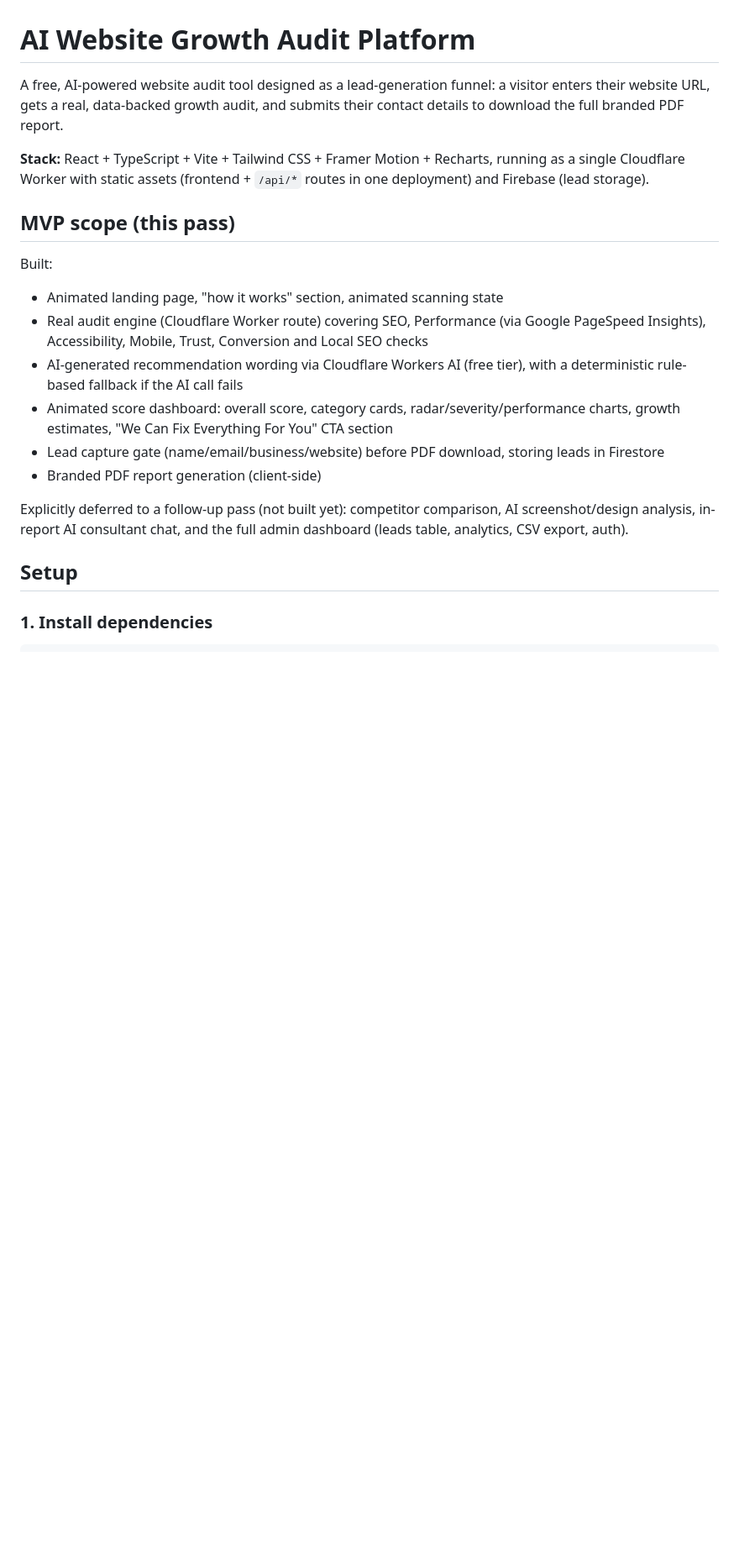
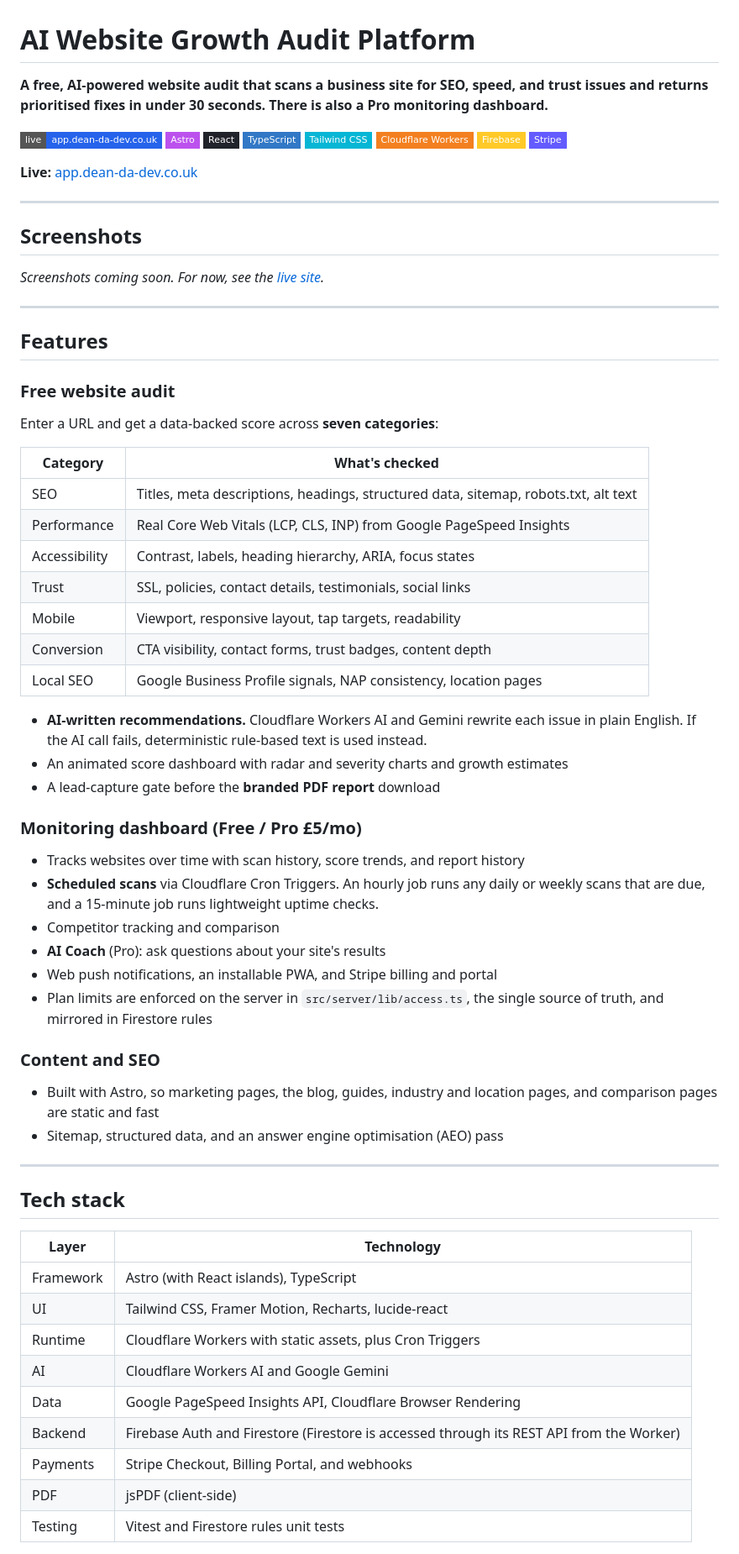
Before and after one commit to dean1234533/AI-growth-audit-platform, a Markdown page: README.md, the part around one of its changes. Shown at 84% size. Rendered like a GitHub page; badges without logos; blank space fills up the shorter version.

Commit message:
Rewrite README with project overview, features, stack and setup (#1)
Claude-Session: https://claude.ai/code/session_01JHLjNq5pLmQvnKsET38E6q

Co-authored-by: Claude <noreply@anthropic.com>

```diff
--- a/README.md
+++ b/README.md
@@ -1,28 +1,83 @@
 # AI Website Growth Audit Platform
 
-A free, AI-powered website audit tool designed as a lead-generation funnel: a visitor enters
-their website URL, gets a real, data-backed growth audit, and submits their contact details
-to download the full branded PDF report.
+**A free, AI-powered website audit that scans a business site for SEO, speed, and trust issues and returns prioritised fixes in under 30 seconds. There is also a Pro monitoring dashboard.**
 
-**Stack:** React + TypeScript + Vite + Tailwind CSS + Framer Motion + Recharts, running as a single
-Cloudflare Worker with static assets (frontend + `/api/*` routes in one deployment) and Firebase (lead storage).
+[![Live site](https://img.shields.io/badge/live-app.dean--da--dev.co.uk-2563eb?style=flat-square)](https://app.dean-da-dev.co.uk/)
+![Astro](https://img.shields.io/badge/Astro-BC52EE?style=flat-square&logo=astro&logoColor=white)
+![React](https://img.shields.io/badge/React-20232A?style=flat-square&logo=react&logoColor=61DAFB)
+![TypeScript](https://img.shields.io/badge/TypeScript-3178C6?style=flat-square&logo=typescript&logoColor=white)
+![Tailwind CSS](https://img.shields.io/badge/Tailwind_CSS-06B6D4?style=flat-square&logo=tailwindcss&logoColor=white)
+![Cloudflare Workers](https://img.shields.io/badge/Cloudflare_Workers-F38020?style=flat-square&logo=cloudflare&logoColor=white)
+![Firebase](https://img.shields.io/badge/Firebase-FFCA28?style=flat-square&logo=firebase&logoColor=black)
+![Stripe](https://img.shields.io/badge/Stripe-635BFF?style=flat-square&logo=stripe&logoColor=white)
 
-## MVP scope (this pass)
+**Live:** [app.dean-da-dev.co.uk](https://app.dean-da-dev.co.uk/)
 
-Built:
-- Animated landing page, "how it works" section, animated scanning state
-- Real audit engine (Cloudflare Worker route) covering SEO, Performance (via Google
-  PageSpeed Insights), Accessibility, Mobile, Trust, Conversion and Local SEO checks
-- AI-generated recommendation wording via Cloudflare Workers AI (free tier), with a
-  deterministic rule-based fallback if the AI call fails
-- Animated score dashboard: overall score, category cards, radar/severity/performance charts,
-  growth estimates, "We Can Fix Everything For You" CTA section
-- Lead capture gate (name/email/business/website) before PDF download, storing leads in Firestore
-- Branded PDF report generation (client-side)
+---
 
-Explicitly deferred to a follow-up pass (not built yet): competitor comparison, AI screenshot/design
-analysis, in-report AI consultant chat, and the full admin dashboard (leads table, analytics, CSV export, auth).
+## Screenshots
 
-## Setup
+<!-- Add images to docs/screenshots/ and uncomment. -->
+<!--
+| Landing | Audit report | Monitoring dashboard |
+|---|---|---|
+| ![Landing](docs/screenshots/landing.png) | ![Report](docs/screenshots/report.png) | ![Dashboard](docs/screenshots/dashboard.png) |
+-->
 
-### 1. Install dependencies
+_Screenshots coming soon. For now, see the [live site](https://app.dean-da-dev.co.uk/)._
+
+---
+
+## Features
+
+### Free website audit
+Enter a URL and get a data-backed score across **seven categories**:
+
+| Category | What's checked |
+|---|---|
+| SEO | Titles, meta descriptions, headings, structured data, sitemap, robots.txt, alt text |
+| Performance | Real Core Web Vitals (LCP, CLS, INP) from Google PageSpeed Insights |
+| Accessibility | Contrast, labels, heading hierarchy, ARIA, focus states |
+| Trust | SSL, policies, contact details, testimonials, social links |
+| Mobile | Viewport, responsive layout, tap targets, readability |
+| Conversion | CTA visibility, contact forms, trust badges, content depth |
+| Local SEO | Google Business Profile signals, NAP consistency, location pages |
+
+- **AI-written recommendations.** Cloudflare Workers AI and Gemini rewrite each
+  issue in plain English. If the AI call fails, deterministic rule-based text is
+  used instead.
+- An animated score dashboard with radar and severity charts and growth estimates
+- A lead-capture gate before the **branded PDF report** download
+
+### Monitoring dashboard (Free / Pro £5/mo)
+- Tracks websites over time with scan history, score trends, and report history
+- **Scheduled scans** via Cloudflare Cron Triggers. An hourly job runs any
+  daily or weekly scans that are due, and a 15-minute job runs lightweight
+  uptime checks.
+- Competitor tracking and comparison
+- **AI Coach** (Pro): ask questions about your site's results
+- Web push notifications, an installable PWA, and Stripe billing and portal
+- Plan limits are enforced on the server in `src/server/lib/access.ts`, the
+  single source of truth, and mirrored in Firestore rules
+
+### Content and SEO
+- Built with Astro, so marketing pages, the blog, guides, industry and location
+  pages, and comparison pages are static and fast
+- Sitemap, structured data, and an answer engine optimisation (AEO) pass
+
+---
+
+## Tech stack
+
+| Layer | Technology |
+|---|---|
+| Framework | Astro (with React islands), TypeScript |
+| UI | Tailwind CSS, Framer Motion, Recharts, lucide-react |
+| Runtime | Cloudflare Workers with static assets, plus Cron Triggers |
+| AI | Cloudflare Workers AI and Google Gemini |
+| Data | Google PageSpeed Insights API, Cloudflare Browser Rendering |
+| Backend | Firebase Auth and Firestore (Firestore is accessed through its REST API from the Worker) |
+| Payments | Stripe Checkout, Billing Portal, and webhooks |
+| PDF | jsPDF (client-side) |
+| Testing | Vitest and Firestore rules unit tests |
+
```
Also changed, not shown: other parts of README.md (+46 -86 lines).
